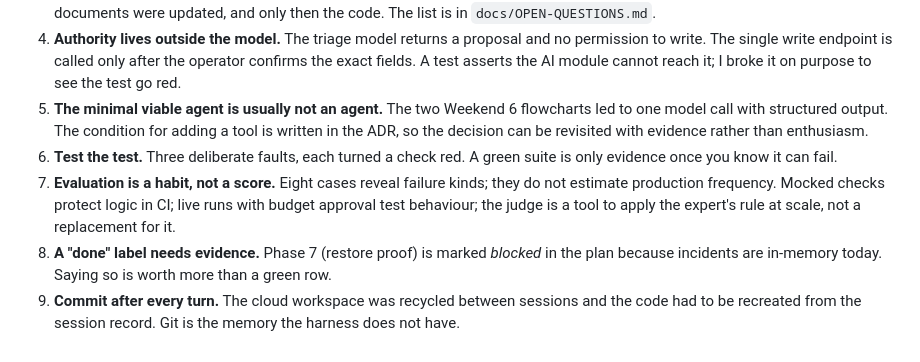
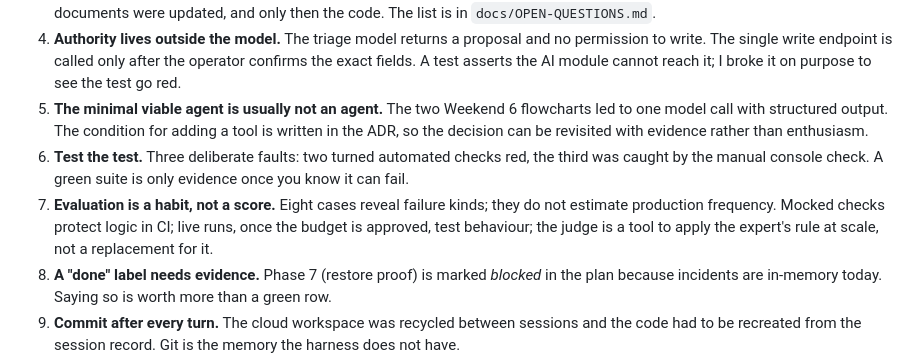
Before and after one commit to vaidkamal/Agentic-AI-Coding-dc-aiops, a Markdown page: README.md, the part around the change. Rendered like a GitHub page.

Commit message:
Readme: Security and Ticket

```diff
--- a/README.md
+++ b/README.md
@@ -482,8 +482,8 @@ What the fake-model runs do not establish is anything about the real model; the
 3. **Fix the spec first.** The builders found eleven places where the documents and the code disagreed (base path, `kind: "other"` versus the null-field invariant, where budget is stored, six spans versus five plus one). Each got a decision, the affected documents were updated, and only then the code. The list is in `docs/OPEN-QUESTIONS.md`.
 4. **Authority lives outside the model.** The triage model returns a proposal and no permission to write. The single write endpoint is called only after the operator confirms the exact fields. A test asserts the AI module cannot reach it; I broke it on purpose to see the test go red.
 5. **The minimal viable agent is usually not an agent.** The two Weekend 6 flowcharts led to one model call with structured output. The condition for adding a tool is written in the ADR, so the decision can be revisited with evidence rather than enthusiasm.
-6. **Test the test.** Three deliberate faults, each turned a check red. A green suite is only evidence once you know it can fail.
-7. **Evaluation is a habit, not a score.** Eight cases reveal failure kinds; they do not estimate production frequency. Mocked checks protect logic in CI; live runs with budget approval test behaviour; the judge is a tool to apply the expert's rule at scale, not a replacement for it.
+6. **Test the test.** Three deliberate faults: two turned automated checks red, the third was caught by the manual console check. A green suite is only evidence once you know it can fail.
+7. **Evaluation is a habit, not a score.** Eight cases reveal failure kinds; they do not estimate production frequency. Mocked checks protect logic in CI; live runs, once the budget is approved, test behaviour; the judge is a tool to apply the expert's rule at scale, not a replacement for it.
 8. **A "done" label needs evidence.** Phase 7 (restore proof) is marked *blocked* in the plan because incidents are in-memory today. Saying so is worth more than a green row.
 9. **Commit after every turn.** The cloud workspace was recycled between sessions and the code had to be recreated from the session record. Git is the memory the harness does not have.
 10. **Keep ownership.** I can explain the request path, who may change data, what happens when the provider is slow or wrong, and why each choice was made. That, not the line count, is what the agentic workflow delivers.
```
